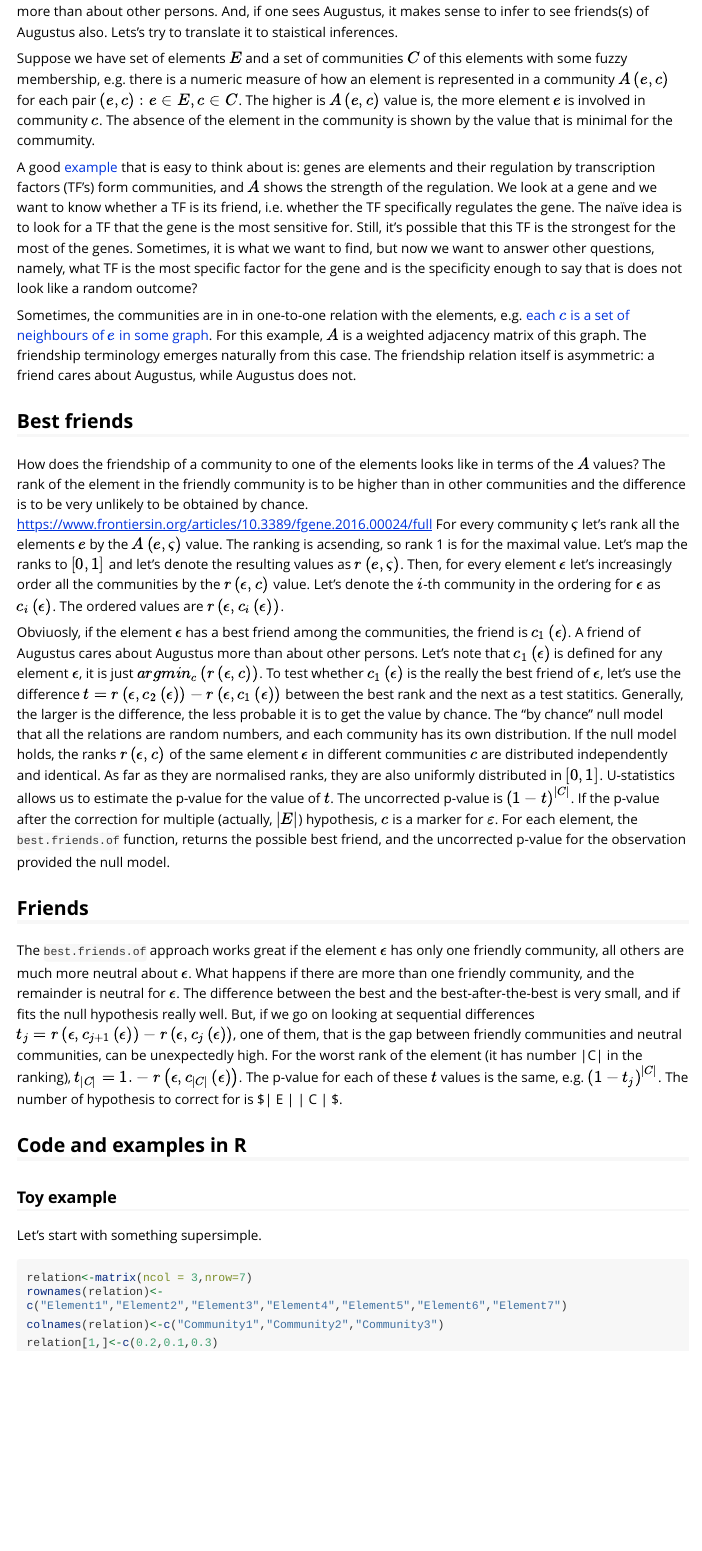
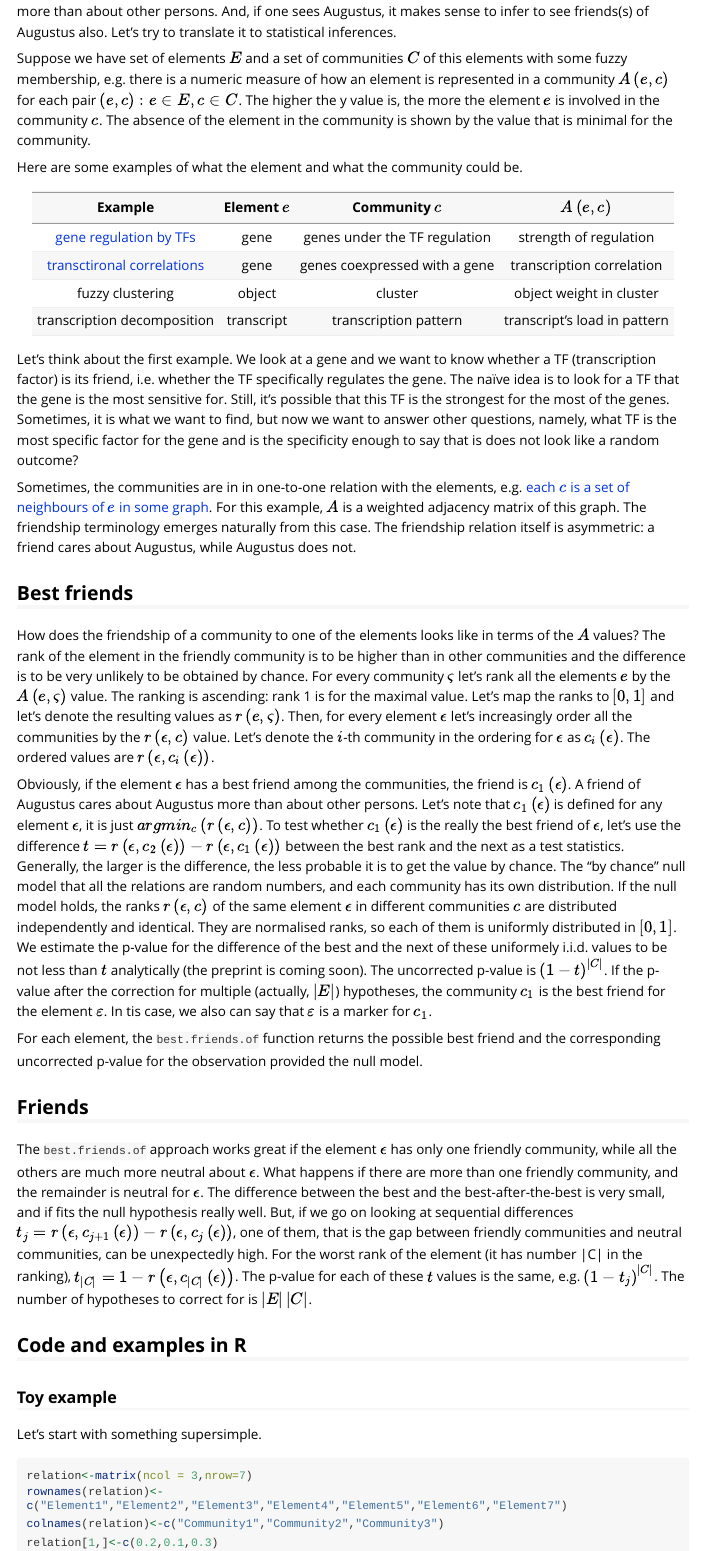
Before and after one commit to favorov/friends.test, an R Markdown document (vignettes/best.friends.Rmd): the page in a window 1100 px wide, from 240 px down. The pictures show the output file vignettes/best.friends.html that the author committed with the source, opened offline; long lines of code are wrapped.

Commit message:
Version 0.99.4 : improved documentation

```diff
--- a/vignettes/best.friends.Rmd
+++ b/vignettes/best.friends.Rmd
@@ -32,25 +32,36 @@ vignette: >
 
 <div style="line-height: 1.5em;">
 
-There is a simple intuition of what does it mean to be a friend. A friend of Augustus cares about Augustus more than about other persons. And, if one sees Augustus, it makes sense to infer to see friends(s) of Augustus also. Lets's try to translate it to staistical inferences.
+There is a simple intuition of what does it mean to be a friend. A friend of Augustus cares about Augustus more than about other persons. And, if one sees Augustus, it makes sense to infer to see friends(s) of Augustus also. Let's try to translate it to statistical inferences.
 
-Suppose we have set of elements $E$ and a set of communities $C$ of this elements with some fuzzy membership, e.g. there is a numeric measure of how an element is represented in a community $A\left(e,c\right)$ for each pair $(e,c): e \in E, c \in C$. The higher is $A\left(e,c\right)$ value is, the more element $e$ is involved in community $c$. The absence of the element in the community is shown by the value that is minimal for the commumity.
+Suppose we have set of elements $E$ and a set of communities $C$ of this elements with some fuzzy membership, e.g. there is a numeric measure of how an element is represented in a community $A\left(e,c\right)$ for each pair $(e,c): e \in E, c \in C$. The higher the y value is, the more the element $e$ is involved in the community $c$. The absence of the element in the community is shown by the value that is minimal for the community.
 
-A good [example](#toyTF) that is easy to think about is: genes are elements and their regulation by transcription factors (TF's) form communities, and $A$ shows the strength of the regulation. We look at a gene and we want to know whether a TF is its friend, i.e. whether the TF specifically regulates the gene. The na&iuml;ve idea is to look for a TF that the gene is the most sensitive for. Still, it's possible that this TF is the strongest for the most of the genes. Sometimes, it is what we want to find, but now we want to answer other questions, namely, what TF is the most specific factor for the gene and is the specificity enough to say that is does not look like a random outcome?
+Here are some examples of what the element and what the community could be.
+
+        Example                           Element $e$       Community $c$                     $A\left(e,c\right)$
+--------------------------------------   -------------   ----------------------------------  ----------------------------
+[gene regulation by TFs](#toyTF)          gene            genes under the TF regulation       strength of regulation
+[transctironal correlations](#toynet)     gene            genes coexpressed with a gene       transcription correlation
+fuzzy clustering                          object          cluster                             object weight in cluster
+transcription decomposition               transcript      transcription pattern               transcript's load in pattern
+--------------------------------------   -------------   ----------------------------------  ----------------------------
+
+Let's think about the first example. We look at a gene and we want to know whether a TF (transcription factor) is its friend, i.e. whether the TF specifically regulates the gene. The na&iuml;ve idea is to look for a TF that the gene is the most sensitive for. Still, it's possible that this TF is the strongest for the most of the genes. Sometimes, it is what we want to find, but now we want to answer other questions, namely, what TF is the most specific factor for the gene and is the specificity enough to say that is does not look like a random outcome?
 
 Sometimes, the communities are in in one-to-one relation with the elements, e.g. [each $c$ is a set of neighbours of $e$ in some graph](#toynet). For this example, $A$ is a weighted adjacency matrix of this graph. The friendship terminology emerges naturally from this case. The friendship relation itself is asymmetric: a friend cares about Augustus, while Augustus does not.
 
 ## Best friends
 
 How does the friendship of a community to one of the elements looks like in terms of the $A$ values? The rank of the element in the friendly community is to be higher than in other communities and the difference is to be very unlikely to be obtained by chance.
-https://www.frontiersin.org/articles/10.3389/fgene.2016.00024/full
-For every community $\varsigma$ let's rank all the elements $e$ by the $A\left(e, \varsigma \right)$ value. The ranking is acsending, so rank 1 is for the maximal value. Let's map the ranks to  $\left[0,1\right]$ and let's denote the resulting values as $r\left(e,\varsigma \right)$. Then, for every element $\epsilon$ let's increasingly order all the communities by the $r \left( \epsilon , c \right)$ value. Let's denote the $i$-th community in the ordering for $\epsilon$ as $c_i\left(\epsilon \right)$. The ordered values are $r\left(\epsilon , c_i\left(\epsilon \right ) \right )$.
+For every community $\varsigma$ let's rank all the elements $e$ by the $A\left(e, \varsigma \right)$ value. The ranking is ascending: rank 1 is for the maximal value. Let's map the ranks to  $\left[0,1\right]$ and let's denote the resulting values as $r\left(e,\varsigma \right)$. Then, for every element $\epsilon$ let's increasingly order all the communities by the $r \left( \epsilon , c \right)$ value. Let's denote the $i$-th community in the ordering for $\epsilon$ as $c_i\left(\epsilon \right)$. The ordered values are $r\left(\epsilon , c_i\left(\epsilon \right ) \right )$.
 
-Obviuosly, if the element $\epsilon$ has a best friend among the communities, the friend is $c_1\left(\epsilon \right)$. A friend of Augustus cares about Augustus more than about other persons. Let's note that $c_1\left(\epsilon \right)$ is defined for any element $\epsilon$, it is just $argmin_c \left( r \left( \epsilon, c \right) \right)$. To test whether $c_1\left(\epsilon \right)$ is the really the best friend of $\epsilon$, let's use the difference $t= r\left(\epsilon , c_2\left(\epsilon \right ) \right ) - r\left(\epsilon , c_1\left(\epsilon \right ) \right )$ between the best rank and the next as a test statitics. Generally, the larger is the difference, the less probable it is to get the value by chance. The "by chance" null model that all the relations are random numbers, and each community has its own distribution. If the null model holds, the ranks  $r\left( \epsilon, c \right)$ of the same element $\epsilon$ in different communities $c$  are distributed independently and identical. As far as they are normalised ranks, they are also uniformly distributed in $\left[0,1\right]$. U-statistics allows us to estimate the p-value for the value of $t$. The uncorrected p-value is $\left(1-t\right)^{\left|C\right|}$. If the p-value after the correction for multiple (actually, $\left| E \right|$) hypothesis, $c$ is a marker for $\varepsilon$. For each element, the `best.friends.of` function, returns the possible best friend, and the uncorrected p-value for the observation provided the null model.
+Obviously, if the element $\epsilon$ has a best friend among the communities, the friend is $c_1\left(\epsilon \right)$. A friend of Augustus cares about Augustus more than about other persons. Let's note that $c_1\left(\epsilon \right)$ is defined for any element $\epsilon$, it is just $argmin_c \left( r \left( \epsilon, c \right) \right)$. To test whether $c_1\left(\epsilon \right)$ is the really the best friend of $\epsilon$, let's use the difference $t= r\left(\epsilon , c_2\left(\epsilon \right ) \right ) - r\left(\epsilon , c_1\left(\epsilon \right ) \right )$ between the best rank and the next as a test statistics. Generally, the larger is the difference, the less probable it is to get the value by chance. The "by chance" null model that all the relations are random numbers, and each community has its own distribution. If the null model holds, the ranks  $r\left( \epsilon, c \right)$ of the same element $\epsilon$ in different communities $c$  are distributed independently and identical. They are normalised ranks, so each of them is uniformly distributed in $\left[0,1\right]$. We estimate the p-value for the difference of the best and the next of these uniformely i.i.d. values to be not less than $t$ analytically (the preprint is coming soon). The uncorrected p-value is $\left(1-t\right)^{\left|C\right|}$. If the p-value after the correction for multiple (actually, $\left|E\right|$) hypotheses, the community $c_1$ is the best friend for the element $\varepsilon$. In tis case, we also can say that $\varepsilon$ is a marker for $c_1$.
+
+For each element, the `best.friends.of` function returns the possible best friend and the corresponding uncorrected p-value for the observation provided the null model.
 
 ## Friends
 
-The `best.friends.of` approach works great if the element $\epsilon$ has only one friendly community, all others are much more neutral about $\epsilon$. What happens if there are more than one friendly community, and the remainder is neutral for $\epsilon$. The difference between the best and the best-after-the-best is very small, and if fits the null hypothesis really well. But, if we go on looking at sequential differences  $t_j= r\left(\epsilon , c_{j+1}\left(\epsilon \right ) \right ) - r\left(\epsilon , c_j\left(\epsilon \right ) \right )$, one of them, that is the gap between friendly communities and neutral communities, can be unexpectedly high. For the worst rank of the element (it has number |C| in the ranking),  $t_{|C|}= 1. - r\left(\epsilon , c_{|C|}\left(\epsilon \right ) \right )$. The p-value for each of these $t$ values is the same, e.g.  $\left(1-t_j\right)^{\left|C\right|}$. The number of hypothesis to correct for is  $\left| E \right| \times \left| C \right| $.
+The `best.friends.of` approach works great if the element $\epsilon$ has only one friendly community, while all the others are much more neutral about $\epsilon$. What happens if there are more than one friendly community, and the remainder is neutral for $\epsilon$. The difference between the best and the best-after-the-best is very small, and if fits the null hypothesis really well. But, if we go on looking at sequential differences  $t_j= r\left(\epsilon , c_{j+1}\left(\epsilon \right ) \right ) - r\left(\epsilon , c_j\left(\epsilon \right ) \right )$, one of them, that is the gap between friendly communities and neutral communities, can be unexpectedly high. For the worst rank of the element (it has number |C| in the ranking),  $t_{|C|}= 1 - r\left(\epsilon , c_{|C|}\left(\epsilon \right ) \right )$. The p-value for each of these $t$ values is the same, e.g. $\left(1-t_j\right)^{\left|C\right|}$. The number of hypotheses to correct for is $\left|E\right|\left|C\right|$.
 
 ## Code and examples in R
 
```
Also changed, not shown: README.md, vignettes/best.friends.html, vignettes/best.friends.Rmd (11 more changed lines), 1 other file.
